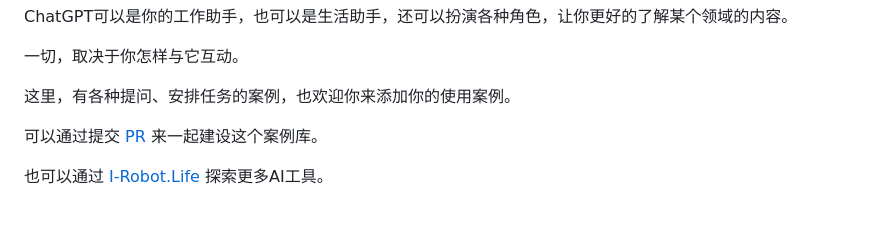
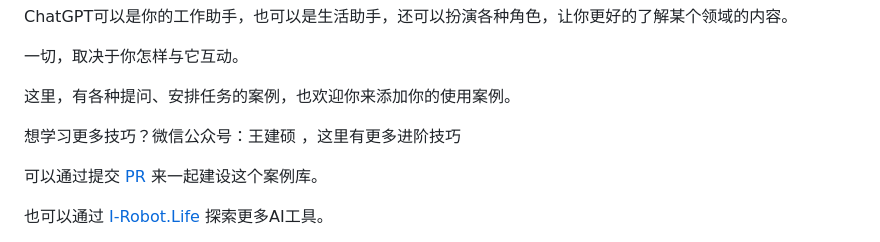
Before and after one commit to tiwentichat/tiwentichat, a Markdown page: README.md, the part around the change. GitHub-like rendering; blank space fills up the shorter version.

```diff
--- a/README.md
+++ b/README.md
@@ -8,6 +8,8 @@ ChatGPT可以是你的工作助手，也可以是生活助手，还可以扮演
 
 这里，有各种提问、安排任务的案例，也欢迎你来添加你的使用案例。
 
+
+想学习更多技巧？微信公众号：王建硕 ，这里有更多进阶技巧
 
 可以通过提交 [PR](https://github.com/tiwentichat/tiwentichat/blob/main/README.md) 来一起建设这个案例库。
 
```
